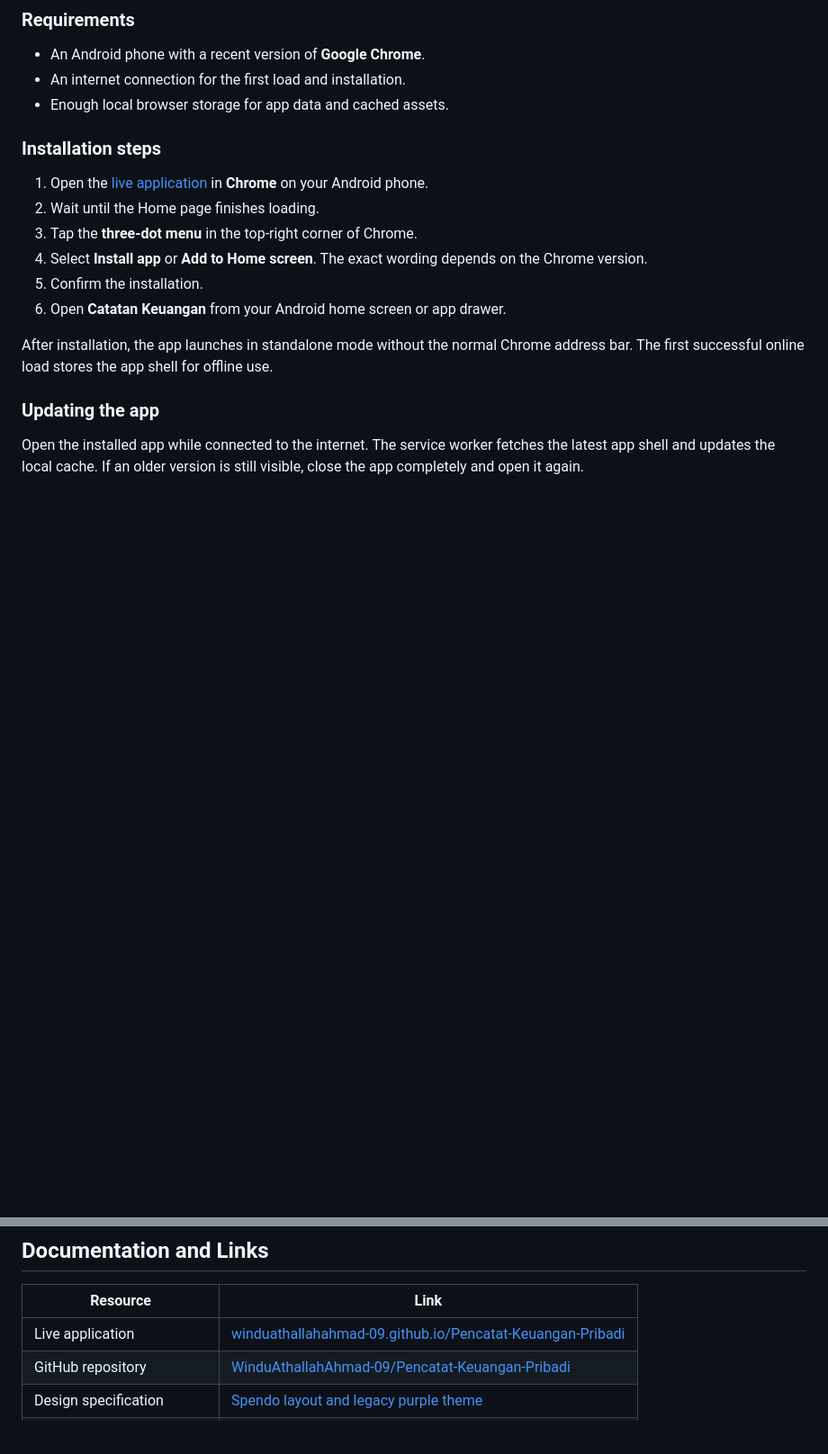
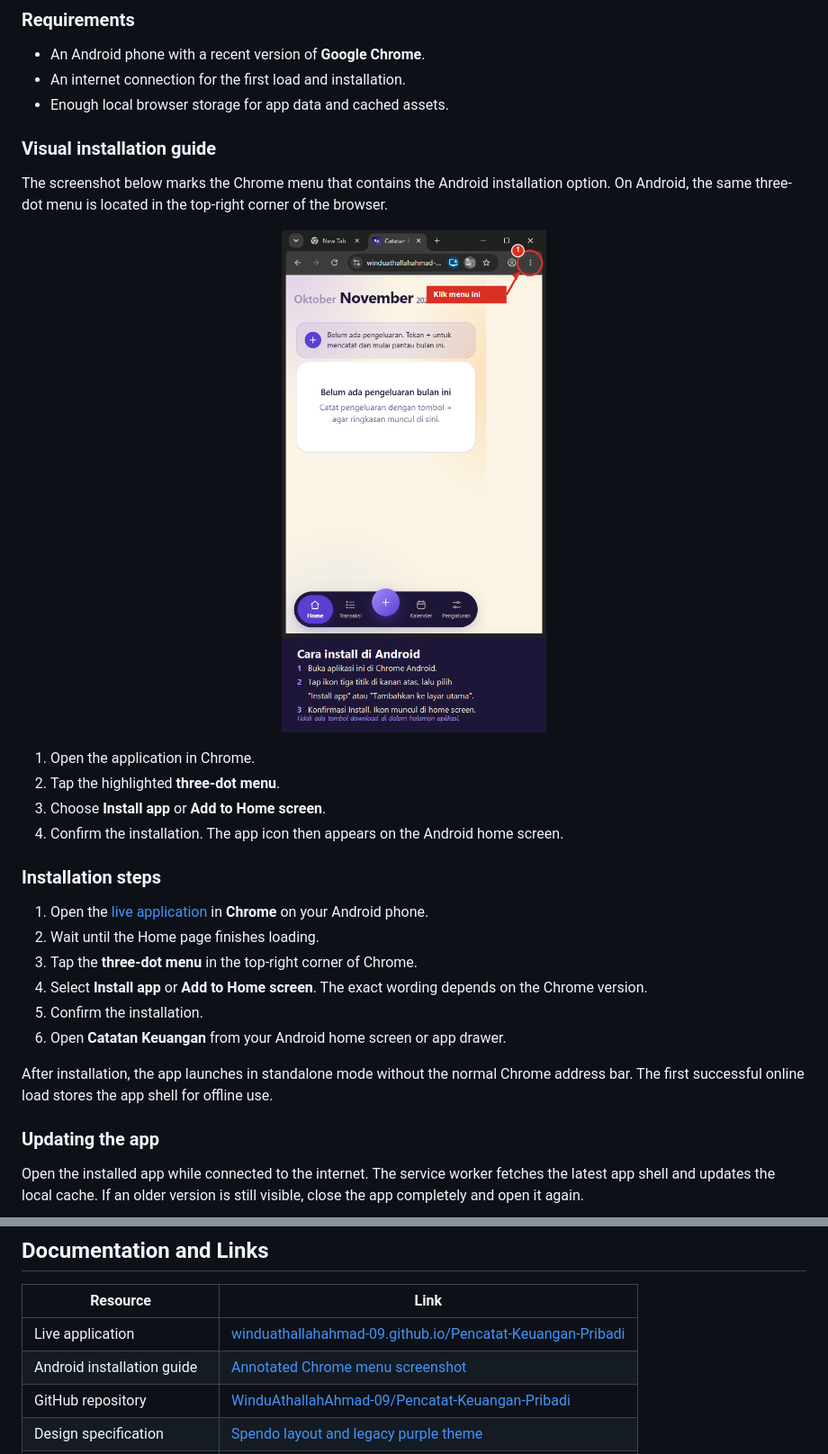
Before and after one commit to WinduAthallahAhmad-09/Pencatat-Keuangan-Pribadi, a Markdown page: README.md, 2 parts joined by grey strips. Shown at 90% size. Rendered like a GitHub page; pictures changed too: docs/screenshots/android-install-guide.png (added); blank space fills up the shorter version.

Commit message:
docs: tambah panduan instalasi Android ke README

```diff
--- a/README.md
+++ b/README.md
@@ -100,6 +100,21 @@ The live app is available at:
 - An Android phone with a recent version of **Google Chrome**.
 - An internet connection for the first load and installation.
 - Enough local browser storage for app data and cached assets.
+
+### Visual installation guide
+
+The screenshot below marks the Chrome menu that contains the Android installation option. On Android, the same three-dot menu is located in the top-right corner of the browser.
+
+<p align="center">
+  <a href="docs/screenshots/android-install-guide.png">
+    <img src="docs/screenshots/android-install-guide.png" alt="Annotated Chrome screenshot showing the three-dot menu used to install the PWA on Android" width="380">
+  </a>
+</p>
+
+1. Open the application in Chrome.
+2. Tap the highlighted **three-dot menu**.
+3. Choose **Install app** or **Add to Home screen**.
+4. Confirm the installation. The app icon then appears on the Android home screen.
 
 ### Installation steps
 
@@ -363,6 +378,7 @@ No package installation is required.
 | Resource | Link |
 |---|---|
 | Live application | [winduathallahahmad-09.github.io/Pencatat-Keuangan-Pribadi](https://winduathallahahmad-09.github.io/Pencatat-Keuangan-Pribadi/) |
+| Android installation guide | [Annotated Chrome menu screenshot](docs/screenshots/android-install-guide.png) |
 | GitHub repository | [WinduAthallahAhmad-09/Pencatat-Keuangan-Pribadi](https://github.com/WinduAthallahAhmad-09/Pencatat-Keuangan-Pribadi) |
 | Design specification | [Spendo layout and legacy purple theme](docs/superpowers/specs/2026-11-05-spendo-layout-legacy-theme-design.md) |
 | Implementation plan | [Spendo layout implementation](docs/superpowers/plans/2026-11-05-spendo-layout-legacy-theme.md) |
```
